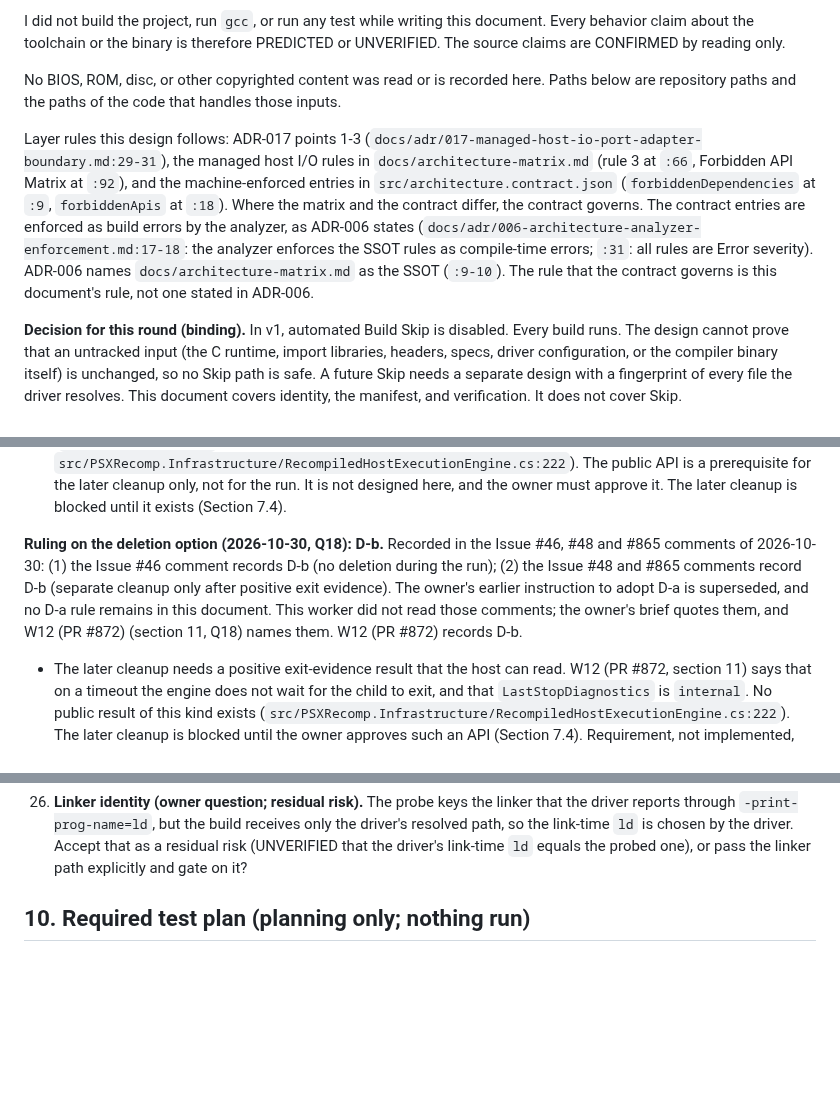
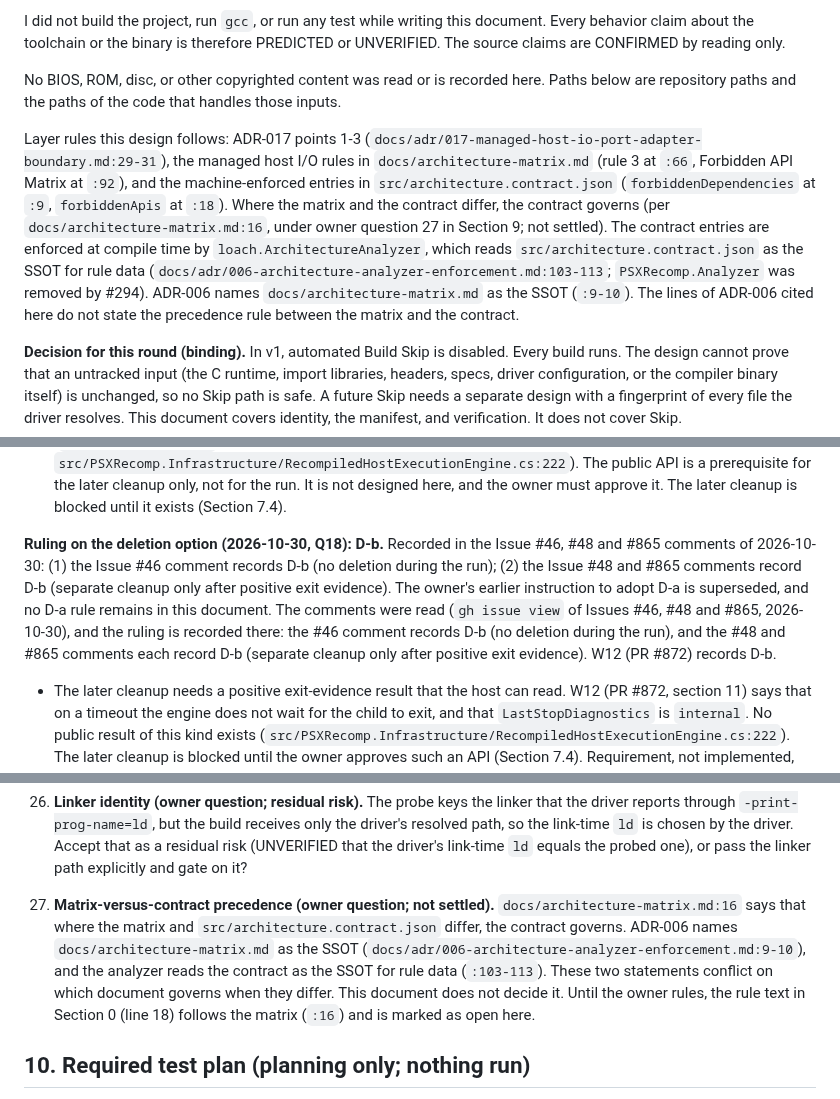
Before and after one commit to mao2009/PSXRecompStudio, a Markdown page: docs/design/issue-46-artifact-provenance.md, 3 parts joined by grey strips. GitHub-like rendering; blank space fills up the shorter version.

Commit message:
docs: ADR-006 の引用を現行の enforcer に合わせ、matrix と contract の優先順位を未決の所有者質問にする（Refs #46）
- ADR-006 の引用を 103-113 に差し替え、PSXRecomp.Analyzer 撤去後の enforcer と SSOT を示す
- 優先順位（contract が優先）は docs/architecture-matrix.md:16 を根拠とし、§9 の質問 27 として未決にする
- D-b の裁定について、#46・#48・#865 のコメントを読んだ記録に書き換える

Co-Authored-By: Claude Haiku 5.5 <noreply@anthropic.com>

```diff
--- a/docs/design/issue-46-artifact-provenance.md
+++ b/docs/design/issue-46-artifact-provenance.md
@@ -15,7 +15,7 @@ I did not build the project, run `gcc`, or run any test while writing this docum
 
 No BIOS, ROM, disc, or other copyrighted content was read or is recorded here. Paths below are repository paths and the paths of the code that handles those inputs.
 
-Layer rules this design follows: ADR-017 points 1-3 (`docs/adr/017-managed-host-io-port-adapter-boundary.md:29-31`), the managed host I/O rules in `docs/architecture-matrix.md` (rule 3 at `:66`, Forbidden API Matrix at `:92`), and the machine-enforced entries in `src/architecture.contract.json` (`forbiddenDependencies` at `:9`, `forbiddenApis` at `:18`). Where the matrix and the contract differ, the contract governs. The contract entries are enforced as build errors by the analyzer, as ADR-006 states (`docs/adr/006-architecture-analyzer-enforcement.md:17-18`: the analyzer enforces the SSOT rules as compile-time errors; `:31`: all rules are Error severity). ADR-006 names `docs/architecture-matrix.md` as the SSOT (`:9-10`). The rule that the contract governs is this document's rule, not one stated in ADR-006.
+Layer rules this design follows: ADR-017 points 1-3 (`docs/adr/017-managed-host-io-port-adapter-boundary.md:29-31`), the managed host I/O rules in `docs/architecture-matrix.md` (rule 3 at `:66`, Forbidden API Matrix at `:92`), and the machine-enforced entries in `src/architecture.contract.json` (`forbiddenDependencies` at `:9`, `forbiddenApis` at `:18`). Where the matrix and the contract differ, the contract governs (per `docs/architecture-matrix.md:16`, under owner question 27 in Section 9; not settled). The contract entries are enforced at compile time by `loach.ArchitectureAnalyzer`, which reads `src/architecture.contract.json` as the SSOT for rule data (`docs/adr/006-architecture-analyzer-enforcement.md:103-113`; `PSXRecomp.Analyzer` was removed by #294). ADR-006 names `docs/architecture-matrix.md` as the SSOT (`:9-10`). The lines of ADR-006 cited here do not state the precedence rule between the matrix and the contract.
 
 **Decision for this round (binding).** In v1, automated Build Skip is disabled. Every build runs. The design cannot prove that an untracked input (the C runtime, import libraries, headers, specs, driver configuration, or the compiler binary itself) is unchanged, so no Skip path is safe. A future Skip needs a separate design with a fingerprint of every file the driver resolves. This document covers identity, the manifest, and verification. It does not cover Skip.
 
@@ -699,7 +699,7 @@ This sequence respects the issue's priority: it does not block the vertical slic
 - Deletion is never done by the host during the run. The later cleanup removes only the one private copy the host created, and then the empty private directory it created, each by the containment-checked, non-recursive removal. There is no blanket recursive deletion. A failed deletion is reported as residual, not ignored.
 - The later cleanup needs a positive exit-evidence result that the host can read. None exists today (`LastStopDiagnostics` is internal, `src/PSXRecomp.Infrastructure/RecompiledHostExecutionEngine.cs:222`). The public API is a prerequisite for the later cleanup only, not for the run. It is not designed here, and the owner must approve it. The later cleanup is blocked until it exists (Section 7.4).
 
-**Ruling on the deletion option (2026-10-30, Q18): D-b.** Recorded in the Issue #46, #48 and #865 comments of 2026-10-30: (1) the Issue #46 comment records D-b (no deletion during the run); (2) the Issue #48 and #865 comments record D-b (separate cleanup only after positive exit evidence). The owner's earlier instruction to adopt D-a is superseded, and no D-a rule remains in this document. This worker did not read those comments; the owner's brief quotes them, and W12 (PR #872) (section 11, Q18) names them. W12 (PR #872) records D-b.
+**Ruling on the deletion option (2026-10-30, Q18): D-b.** Recorded in the Issue #46, #48 and #865 comments of 2026-10-30: (1) the Issue #46 comment records D-b (no deletion during the run); (2) the Issue #48 and #865 comments record D-b (separate cleanup only after positive exit evidence). The owner's earlier instruction to adopt D-a is superseded, and no D-a rule remains in this document. The comments were read (`gh issue view` of Issues #46, #48 and #865, 2026-10-30), and the ruling is recorded there: the #46 comment records D-b (no deletion during the run), and the #48 and #865 comments each record D-b (separate cleanup only after positive exit evidence). W12 (PR #872) records D-b.
 - The later cleanup needs a positive exit-evidence result that the host can read. W12 (PR #872, section 11) says that on a timeout the engine does not wait for the child to exit, and that `LastStopDiagnostics` is `internal`. No public result of this kind exists (`src/PSXRecomp.Infrastructure/RecompiledHostExecutionEngine.cs:222`). The later cleanup is blocked until the owner approves such an API (Section 7.4). Requirement, not implemented, not run (P-16).
 - (D-b) The host never deletes the directory during the run. It leaves the directory in place, reports it as a residual with its path in the run result, and a later cleanup step removes it (`docs/design/issue-48-runtime-config.md` at PR #872, section 3.4, step 5 and section 11, Q18). That later cleanup is a separate step outside the run. It deletes only after positive exit evidence for the child and its descendants, and after the containment and ownership checks (W12 (PR #872), section 11, Q18). Without that evidence it deletes nothing.
 
@@ -717,6 +717,7 @@ This sequence respects the issue's priority: it does not block the vertical slic
 25. **Forged carrier (owner question; residual risk).** The carrier is unsigned. Clean's per-file digest check and its bare-name and containment checks (Section 6) stop a user file that a carrier names with a digest that does not match it, but a forged carrier that records the file's own digest is internally consistent and passes these checks, so it can still make Clean remove files the forger chose inside the output directory. Accept this as a residual risk, or require signing or a protected location?
 
 26. **Linker identity (owner question; residual risk).** The probe keys the linker that the driver reports through `-print-prog-name=ld`, but the build receives only the driver's resolved path, so the link-time `ld` is chosen by the driver. Accept that as a residual risk (UNVERIFIED that the driver's link-time `ld` equals the probed one), or pass the linker path explicitly and gate on it?
+27. **Matrix-versus-contract precedence (owner question; not settled).** `docs/architecture-matrix.md:16` says that where the matrix and `src/architecture.contract.json` differ, the contract governs. ADR-006 names `docs/architecture-matrix.md` as the SSOT (`docs/adr/006-architecture-analyzer-enforcement.md:9-10`), and the analyzer reads the contract as the SSOT for rule data (`:103-113`). These two statements conflict on which document governs when they differ. This document does not decide it. Until the owner rules, the rule text in Section 0 (line 18) follows the matrix (`:16`) and is marked as open here.
 
 ## 10. Required test plan (planning only; nothing run)
 
```
